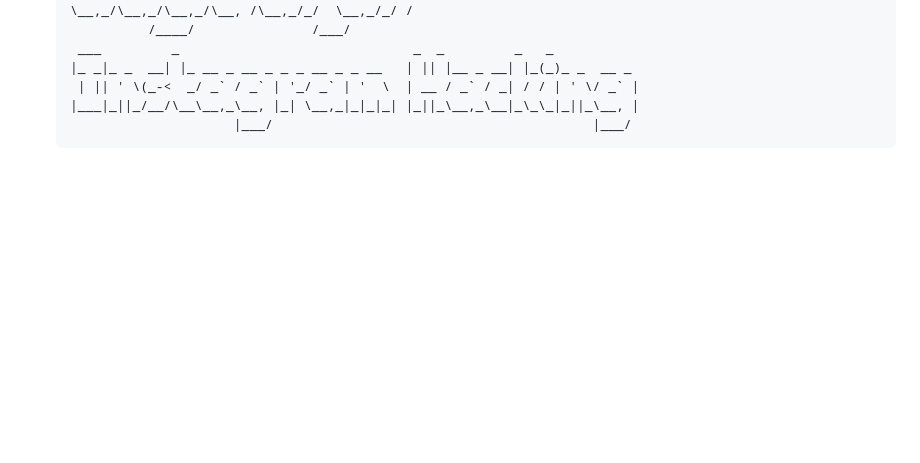
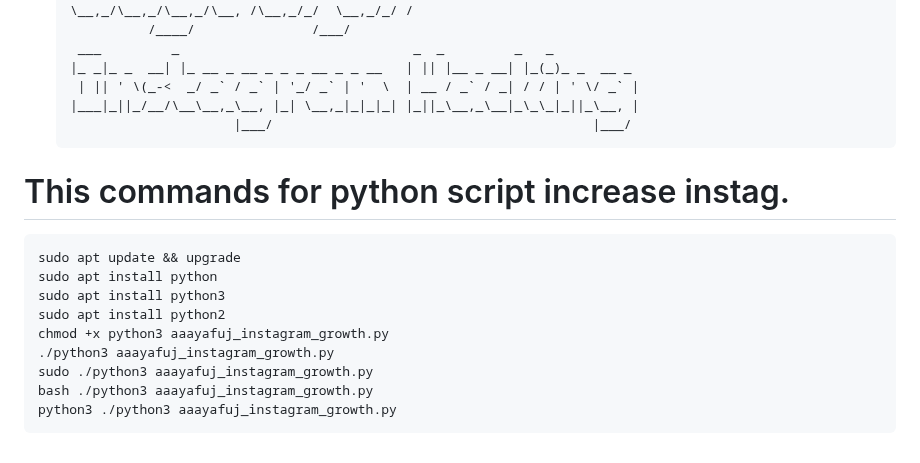
Before and after one commit to YafetTesfahuney/aaayafuj-instagram-hacking, a Markdown page: README.md, the part around the change. Rendered like a GitHub page; blank space fills up the shorter version.

```diff
--- a/README.md
+++ b/README.md
@@ -82,3 +82,14 @@ Execution of Tools: After everything is installed, the script will make certain
         | || ' \(_-<  _/ _` / _` | '_/ _` | '  \  | __ / _` / _| / / | ' \/ _` |
        |___|_||_/__/\__\__,_\__, |_| \__,_|_|_|_| |_||_\__,_\__|_\_\_|_||_\__, |
                             |___/                                         |___/
+
+# This commands for python script increase instag.
+    sudo apt update && upgrade
+    sudo apt install python
+    sudo apt install python3
+    sudo apt install python2
+    chmod +x python3 aaayafuj_instagram_growth.py
+    ./python3 aaayafuj_instagram_growth.py
+    sudo ./python3 aaayafuj_instagram_growth.py
+    bash ./python3 aaayafuj_instagram_growth.py
+    python3 ./python3 aaayafuj_instagram_growth.py
```
